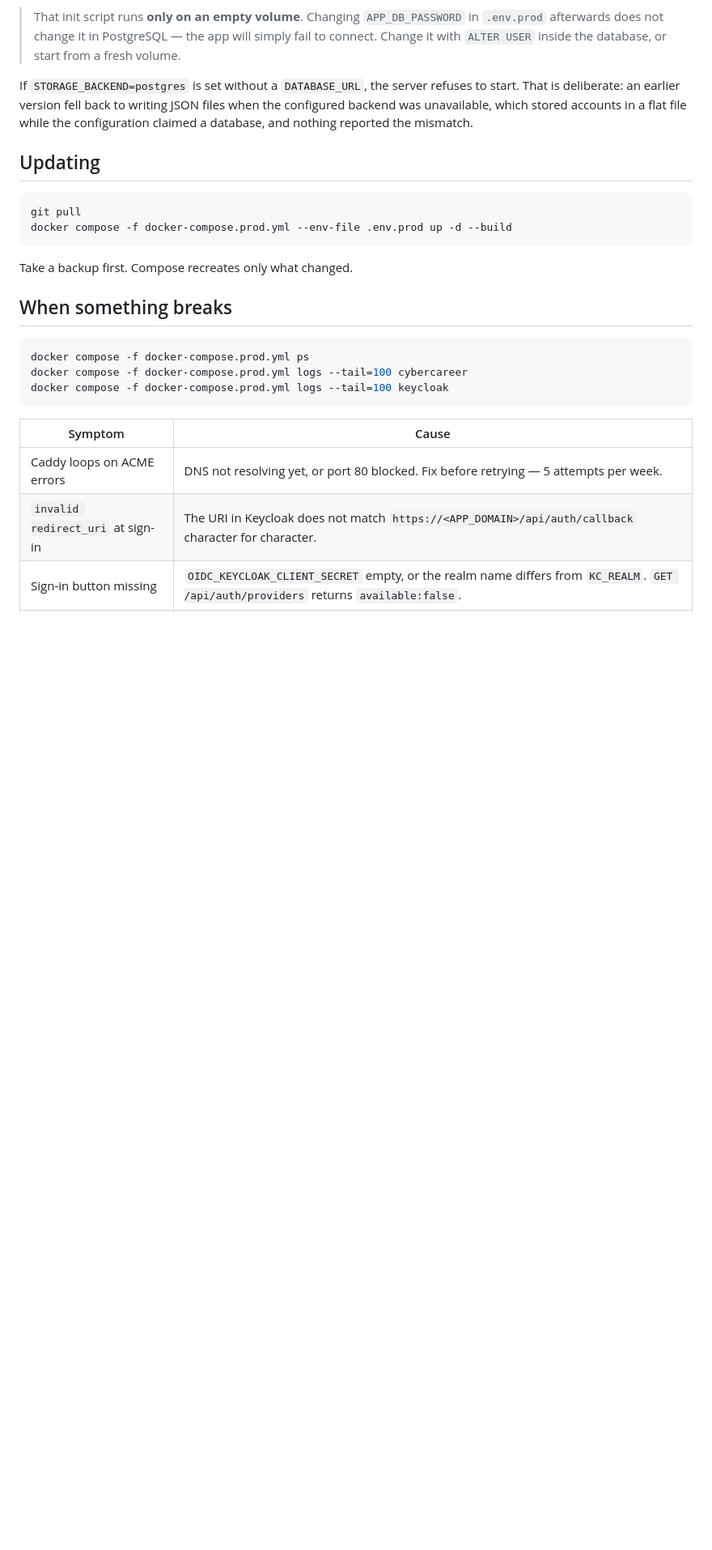
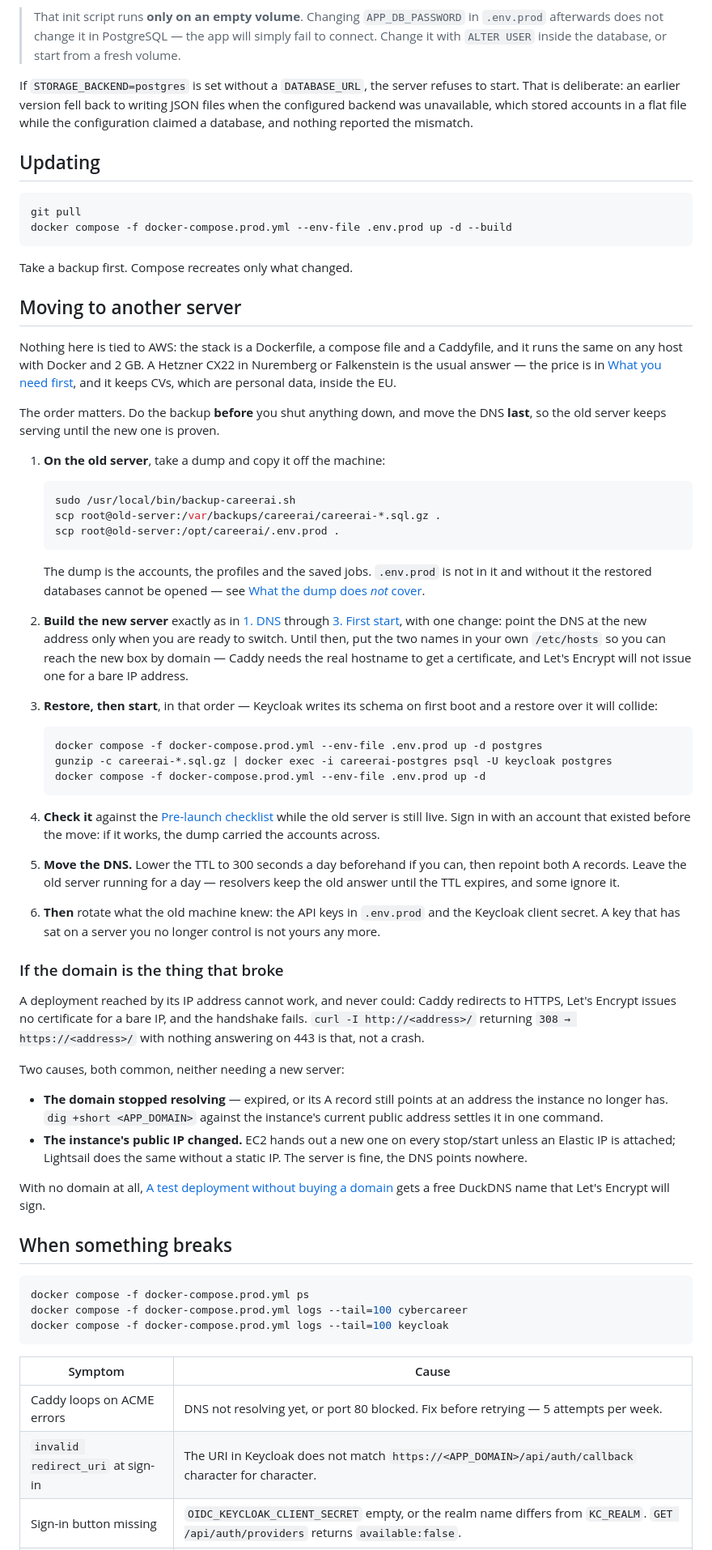
Before and after one commit to Calderon112/cv-skill-advisor, a Markdown page: docs/DEPLOYMENT.md, the part around the change. Shown at 81% size. GitHub-like rendering; blank space fills up the shorter version.

Commit message:
docs: how to move the deployment to another server
The guide covered building a server and it covered backups, but not the move
itself — and the order is where a migration loses the accounts: dump before
shutting anything down, restore before Keycloak's first boot writes its schema,
move the DNS last so the old host keeps serving until the new one is proven.

Also written down, because it is what a stalled deployment usually is rather than
a crash: a stack reached by its IP address cannot serve HTTPS. Caddy redirects to
443, Let's Encrypt issues no certificate for a bare IP, the handshake fails, and
the site looks dead while every container is running. The two ordinary causes — a
domain that stopped resolving, and an instance that took a new public IP on
stop/start without an Elastic IP — are each one command to tell apart.

No code changes.

Co-Authored-By: Claude Opus 5 (1M context) <noreply@anthropic.com>

````diff
--- a/docs/DEPLOYMENT.md
+++ b/docs/DEPLOYMENT.md
@@ -368,6 +368,77 @@ docker compose -f docker-compose.prod.yml --env-file .env.prod up -d --build
 
 Take a backup first. Compose recreates only what changed.
 
+## Moving to another server
+
+Nothing here is tied to AWS: the stack is a Dockerfile, a compose file and a
+Caddyfile, and it runs the same on any host with Docker and 2 GB. A Hetzner CX22
+in Nuremberg or Falkenstein is the usual answer — the price is in
+[What you need first](#what-you-need-first), and it keeps CVs, which are personal
+data, inside the EU.
+
+The order matters. Do the backup **before** you shut anything down, and move the
+DNS **last**, so the old server keeps serving until the new one is proven.
+
+1. **On the old server**, take a dump and copy it off the machine:
+
+   ```bash
+   sudo /usr/local/bin/backup-careerai.sh
+   scp root@old-server:/var/backups/careerai/careerai-*.sql.gz .
+   scp root@old-server:/opt/careerai/.env.prod .
+   ```
+
+   The dump is the accounts, the profiles and the saved jobs. `.env.prod` is not in
+   it and without it the restored databases cannot be opened — see
+   [What the dump does *not* cover](#what-the-dump-does-not-cover).
+
+2. **Build the new server** exactly as in [1. DNS](#1-dns) through
+   [3. First start](#3-first-start), with one change: point the DNS at the new
+   address only when you are ready to switch. Until then, put the two names in
+   your own `/etc/hosts` so you can reach the new box by domain — Caddy needs the
+   real hostname to get a certificate, and Let's Encrypt will not issue one for a
+   bare IP address.
+
+3. **Restore, then start**, in that order — Keycloak writes its schema on first
+   boot and a restore over it will collide:
+
+   ```bash
+   docker compose -f docker-compose.prod.yml --env-file .env.prod up -d postgres
+   gunzip -c careerai-*.sql.gz | docker exec -i careerai-postgres psql -U keycloak postgres
+   docker compose -f docker-compose.prod.yml --env-file .env.prod up -d
+   ```
+
+4. **Check it** against the [Pre-launch checklist](#pre-launch-checklist) while the
+   old server is still live. Sign in with an account that existed before the move:
+   if it works, the dump carried the accounts across.
+
+5. **Move the DNS.** Lower the TTL to 300 seconds a day beforehand if you can, then
+   repoint both A records. Leave the old server running for a day — resolvers keep
+   the old answer until the TTL expires, and some ignore it.
+
+6. **Then** rotate what the old machine knew: the API keys in `.env.prod` and the
+   Keycloak client secret. A key that has sat on a server you no longer control is
+   not yours any more.
+
+### If the domain is the thing that broke
+
+A deployment reached by its IP address cannot work, and never could: Caddy redirects
+to HTTPS, Let's Encrypt issues no certificate for a bare IP, and the handshake fails.
+`curl -I http://<address>/` returning `308 → https://<address>/` with nothing
+answering on 443 is that, not a crash.
+
+Two causes, both common, neither needing a new server:
+
+- **The domain stopped resolving** — expired, or its A record still points at an
+  address the instance no longer has. `dig +short <APP_DOMAIN>` against the
+  instance's current public address settles it in one command.
+- **The instance's public IP changed.** EC2 hands out a new one on every stop/start
+  unless an Elastic IP is attached; Lightsail does the same without a static IP. The
+  server is fine, the DNS points nowhere.
+
+With no domain at all, [A test deployment without buying a
+domain](#a-test-deployment-without-buying-a-domain) gets a free DuckDNS name that
+Let's Encrypt will sign.
+
 ## When something breaks
 
 ```bash
````
